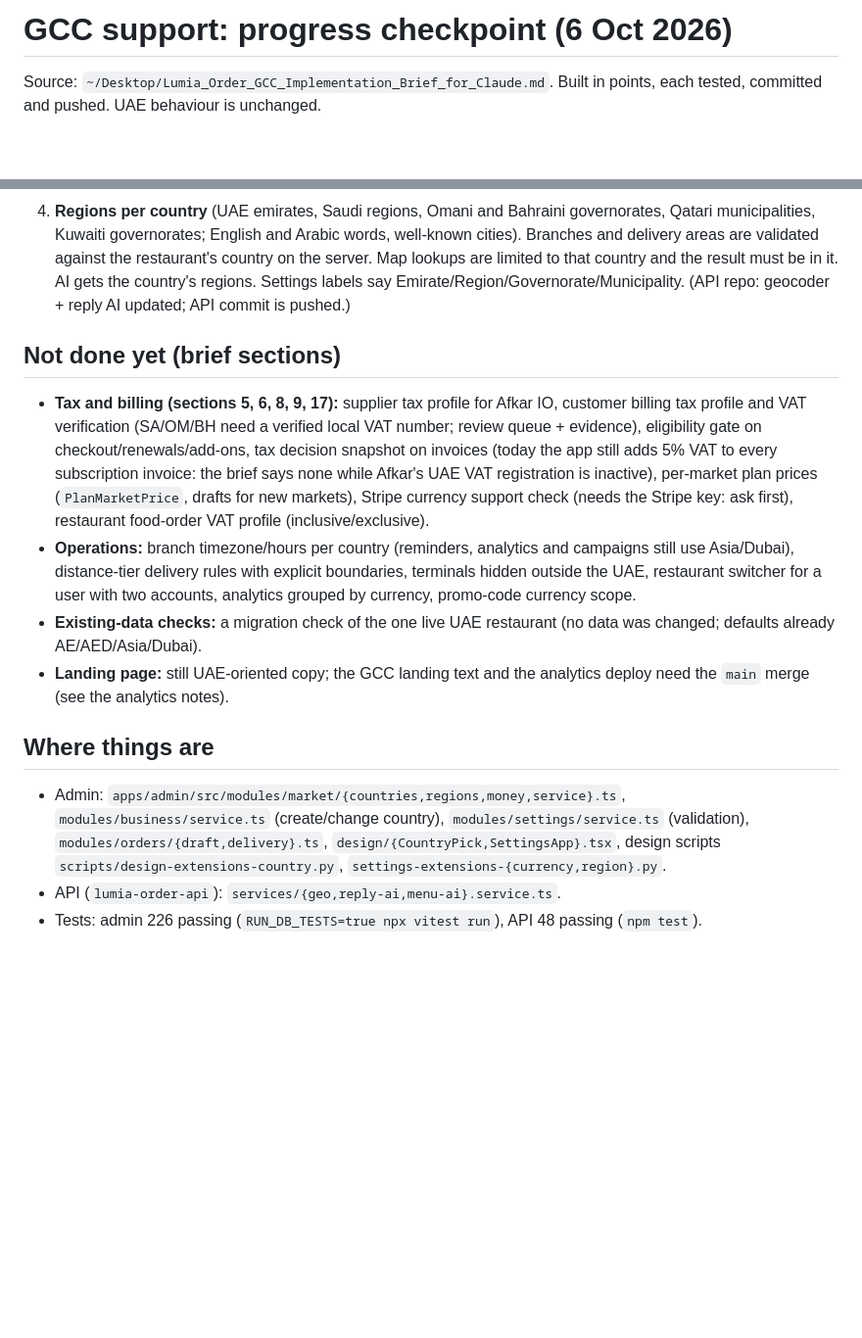
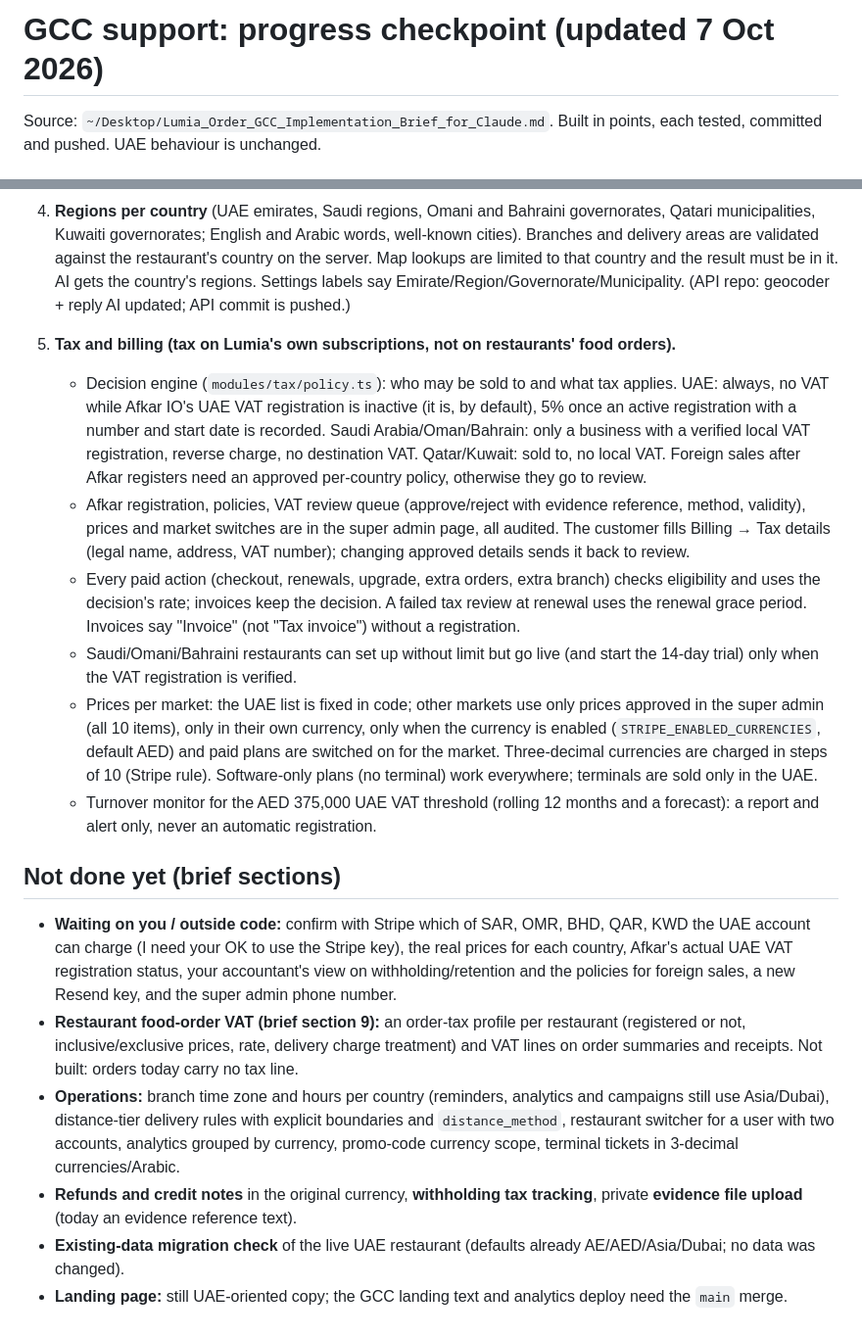
Before and after one commit to enamn/lumia-order-landing, a Markdown page: GCC_PROGRESS.md, 2 parts joined by grey strips. Shown at 98% size. Rendered like a GitHub page; blank space fills up the shorter version.

Commit message:
GCC progress note: point 5 (tax and billing)

```diff
--- a/GCC_PROGRESS.md
+++ b/GCC_PROGRESS.md
@@ -1,4 +1,4 @@
-# GCC support: progress checkpoint (6 Oct 2026)
+# GCC support: progress checkpoint (updated 7 Oct 2026)
 
 Source: `~/Desktop/Lumia_Order_GCC_Implementation_Brief_for_Claude.md`. Built in points, each tested, committed and pushed. UAE behaviour is unchanged.
 
@@ -8,13 +8,18 @@ Source: `~/Desktop/Lumia_Order_GCC_Implementation_Brief_for_Claude.md`. Built in
 3. **Money in each currency.** AED/SAR/QAR 2 decimals, OMR/BHD/KWD 3. Menu, orders, delivery fees, minimum order, summaries, WhatsApp replies, AI prompt and menu reading, dashboard and settings all use the restaurant's currency (ISO code). Arabic digits accepted when typing prices.
 4. **Regions per country** (UAE emirates, Saudi regions, Omani and Bahraini governorates, Qatari municipalities, Kuwaiti governorates; English and Arabic words, well-known cities). Branches and delivery areas are validated against the restaurant's country on the server. Map lookups are limited to that country and the result must be in it. AI gets the country's regions. Settings labels say Emirate/Region/Governorate/Municipality. (API repo: geocoder + reply AI updated; API commit is pushed.)
 
+5. **Tax and billing (tax on Lumia's own subscriptions, not on restaurants' food orders).**
+   - Decision engine (`modules/tax/policy.ts`): who may be sold to and what tax applies. UAE: always, no VAT while Afkar IO's UAE VAT registration is inactive (it is, by default), 5% once an active registration with a number and start date is recorded. Saudi Arabia/Oman/Bahrain: only a business with a verified local VAT registration, reverse charge, no destination VAT. Qatar/Kuwait: sold to, no local VAT. Foreign sales after Afkar registers need an approved per-country policy, otherwise they go to review.
+   - Afkar registration, policies, VAT review queue (approve/reject with evidence reference, method, validity), prices and market switches are in the super admin page, all audited. The customer fills Billing → Tax details (legal name, address, VAT number); changing approved details sends it back to review.
+   - Every paid action (checkout, renewals, upgrade, extra orders, extra branch) checks eligibility and uses the decision's rate; invoices keep the decision. A failed tax review at renewal uses the renewal grace period. Invoices say "Invoice" (not "Tax invoice") without a registration.
+   - Saudi/Omani/Bahraini restaurants can set up without limit but go live (and start the 14-day trial) only when the VAT registration is verified.
+   - Prices per market: the UAE list is fixed in code; other markets use only prices approved in the super admin (all 10 items), only in their own currency, only when the currency is enabled (`STRIPE_ENABLED_CURRENCIES`, default AED) and paid plans are switched on for the market. Three-decimal currencies are charged in steps of 10 (Stripe rule). Software-only plans (no terminal) work everywhere; terminals are sold only in the UAE.
+   - Turnover monitor for the AED 375,000 UAE VAT threshold (rolling 12 months and a forecast): a report and alert only, never an automatic registration.
+
 ## Not done yet (brief sections)
-- **Tax and billing (sections 5, 6, 8, 9, 17):** supplier tax profile for Afkar IO, customer billing tax profile and VAT verification (SA/OM/BH need a verified local VAT number; review queue + evidence), eligibility gate on checkout/renewals/add-ons, tax decision snapshot on invoices (today the app still adds 5% VAT to every subscription invoice: the brief says none while Afkar's UAE VAT registration is inactive), per-market plan prices (`PlanMarketPrice`, drafts for new markets), Stripe currency support check (needs the Stripe key: ask first), restaurant food-order VAT profile (inclusive/exclusive).
-- **Operations:** branch timezone/hours per country (reminders, analytics and campaigns still use Asia/Dubai), distance-tier delivery rules with explicit boundaries, terminals hidden outside the UAE, restaurant switcher for a user with two accounts, analytics grouped by currency, promo-code currency scope.
-- **Existing-data checks:** a migration check of the one live UAE restaurant (no data was changed; defaults already AE/AED/Asia/Dubai).
-- **Landing page:** still UAE-oriented copy; the GCC landing text and the analytics deploy need the `main` merge (see the analytics notes).
-
-## Where things are
-- Admin: `apps/admin/src/modules/market/{countries,regions,money,service}.ts`, `modules/business/service.ts` (create/change country), `modules/settings/service.ts` (validation), `modules/orders/{draft,delivery}.ts`, `design/{CountryPick,SettingsApp}.tsx`, design scripts `scripts/design-extensions-country.py`, `settings-extensions-{currency,region}.py`.
-- API (`lumia-order-api`): `services/{geo,reply-ai,menu-ai}.service.ts`.
-- Tests: admin 226 passing (`RUN_DB_TESTS=true npx vitest run`), API 48 passing (`npm test`).
+- **Waiting on you / outside code:** confirm with Stripe which of SAR, OMR, BHD, QAR, KWD the UAE account can charge (I need your OK to use the Stripe key), the real prices for each country, Afkar's actual UAE VAT registration status, your accountant's view on withholding/retention and the policies for foreign sales, a new Resend key, and the super admin phone number.
+- **Restaurant food-order VAT (brief section 9):** an order-tax profile per restaurant (registered or not, inclusive/exclusive prices, rate, delivery charge treatment) and VAT lines on order summaries and receipts. Not built: orders today carry no tax line.
+- **Operations:** branch time zone and hours per country (reminders, analytics and campaigns still use Asia/Dubai), distance-tier delivery rules with explicit boundaries and `distance_method`, restaurant switcher for a user with two accounts, analytics grouped by currency, promo-code currency scope, terminal tickets in 3-decimal currencies/Arabic.
+- **Refunds and credit notes** in the original currency, **withholding tax tracking**, private **evidence file upload** (today an evidence reference text).
+- **Existing-data migration check** of the live UAE restaurant (defaults already AE/AED/Asia/Dubai; no data was changed).
+- **Landing page:** still UAE-oriented copy; the GCC landing text and analytics deploy need the `main` merge.
```
